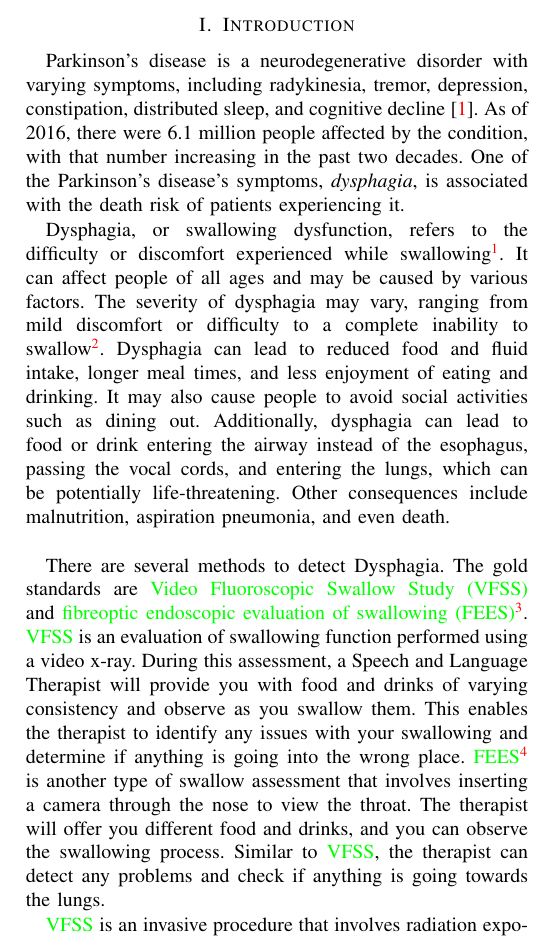
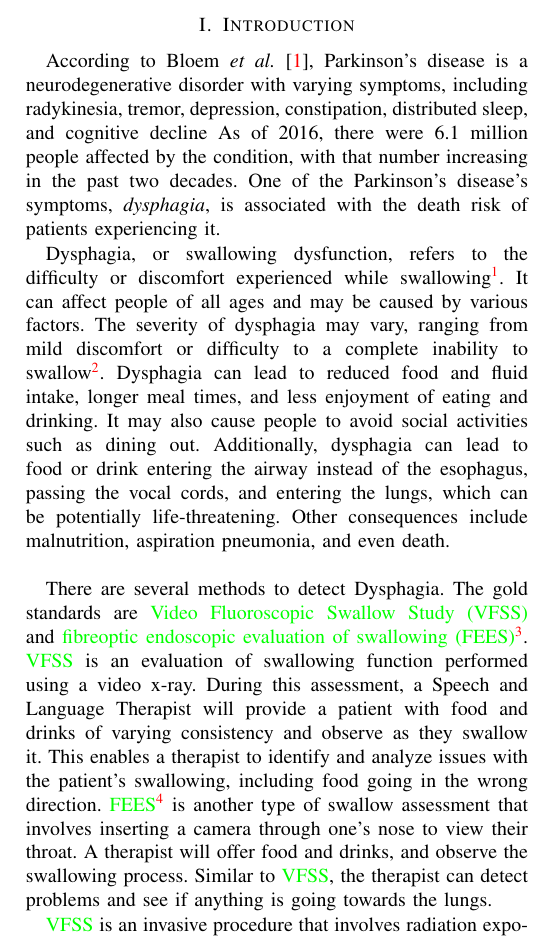
Before and after one commit to kolayne/disphagia-project, a LaTeX paper (ERP-report/Main.tex): part of one column of page 1 of 3, cut so that both start at the same text. Compiled offline with pdfLaTeX.

Commit message:
Update ERP-report (language fixes)

```diff
--- a/ERP-report/Main.tex
+++ b/ERP-report/Main.tex
@@ -95,9 +95,10 @@
 
 \section{Introduction}
 
-Parkinson's disease is a neurodegenerative disorder with varying symptoms, including
+According to Bloem \textit{et al.} \cite{bloem2021PD}, Parkinson's disease is a
+neurodegenerative disorder with varying symptoms, including
 radykinesia, tremor, depression, constipation, distributed sleep, and cognitive decline
-\cite{bloem2021PD}. As of 2016, there were 6.1 million people affected by the condition,
+As of 2016, there were 6.1 million people affected by the condition,
 with that number increasing in the past two decades.
 One of the Parkinson's disease's symptoms, \textit{dysphagia}, is associated with the
 death risk of patients experiencing it.
@@ -107,7 +108,7 @@ Dysphagia, or swallowing dysfunction, refers to the difficulty or discomfort exp
 \\
 
 
-There are several methods to detect Dysphagia. The gold standards are \gls{VFSS} and \gls{FEES}\footnote{\url{https://www.hopkinsmedicine.org/health/treatment-tests-and-therapies/fiberoptic-evaluation-ofFEES}}. \gls{VFSS} is an evaluation of swallowing function performed using a video x-ray. During this assessment, a Speech and Language Therapist will provide you with food and drinks of varying consistency and observe as you swallow them. This enables the therapist to identify any issues with your swallowing and determine if anything is going into the wrong place. \gls{FEES}\footnote{\url{https://swallowingdisorderfoundation.com/patient-videos/}} is another type of swallow assessment that involves inserting a camera through the nose to view the throat. The therapist will offer you different food and drinks, and you can observe the swallowing process. Similar to \gls{VFSS}, the therapist can detect any problems and check if anything is going towards the lungs.
+There are several methods to detect Dysphagia. The gold standards are \gls{VFSS} and \gls{FEES}\footnote{\url{https://www.hopkinsmedicine.org/health/treatment-tests-and-therapies/fiberoptic-evaluation-ofFEES}}. \gls{VFSS} is an evaluation of swallowing function performed using a video x-ray. During this assessment, a Speech and Language Therapist will provide a patient with food and drinks of varying consistency and observe as they swallow it. This enables a therapist to identify and analyze issues with the patient's swallowing, including food going in the wrong direction. \gls{FEES}\footnote{\url{https://swallowingdisorderfoundation.com/patient-videos/}} is another type of swallow assessment that involves inserting a camera through one's nose to view their throat. A therapist will offer food and drinks, and observe the swallowing process. Similar to \gls{VFSS}, the therapist can detect problems and see if anything is going towards the lungs.
 
 
 \gls{VFSS} is an invasive procedure that involves radiation exposure~\cite{morishima2016estimation} and carries the risk of aspiration of barium bolus~\cite{iizuka2018new}. On the other hand, \gls{FEES} is also an invasive procedure that can impact normal swallowing behavior~\cite{hiss2003fiberoptic}. It's important to note that VFSS may not always identify neuromuscular abnormalities in pharyngeal or laryngeal physiology~\cite{vaiman2007standardization}. For example, patients with muscle tension dysphagia may exhibit normal oropharyngeal and esophageal swallowing function despite presenting functional dysphagia during a videofluoroscopic swallow study~\cite{kang2016muscle,krasnodkebska2021diagnosis}.
```
Also changed, not shown: ERP-report/Dysphagia_report.pdf.
